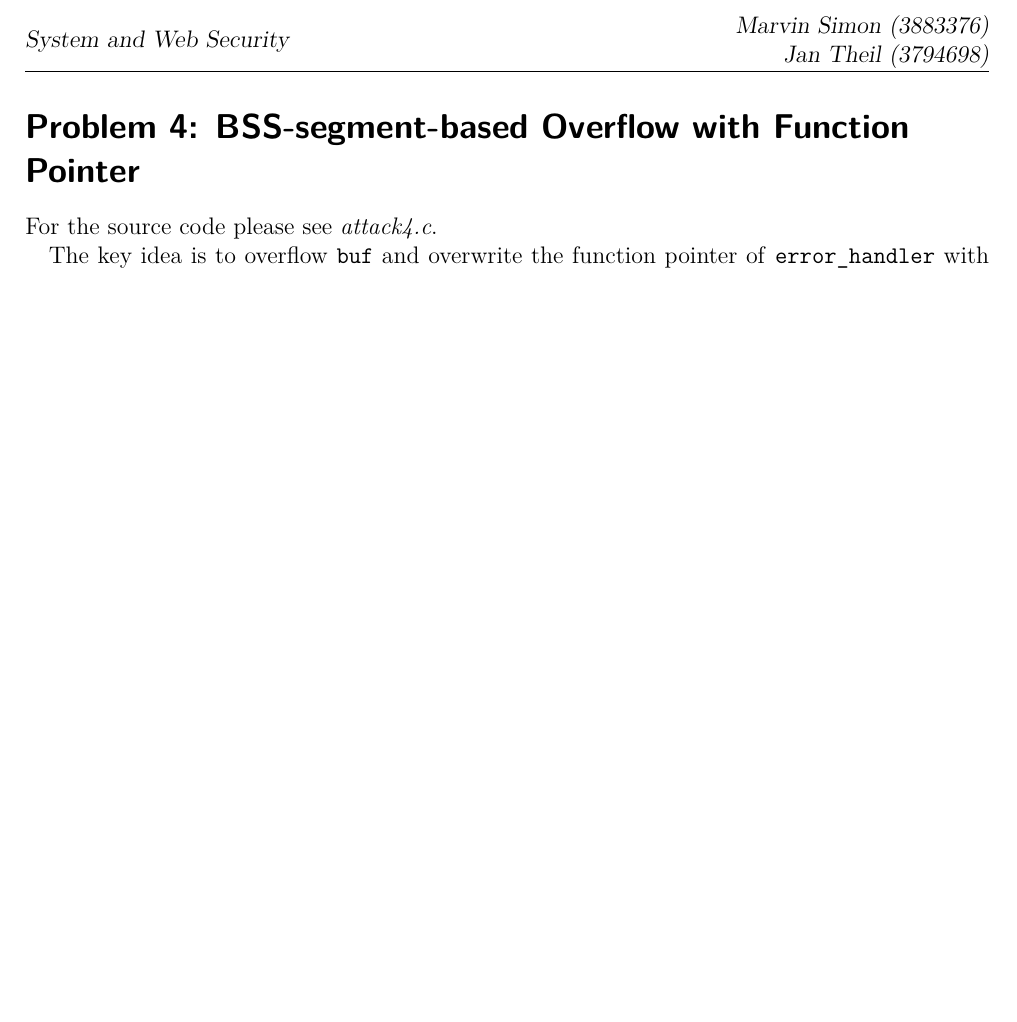
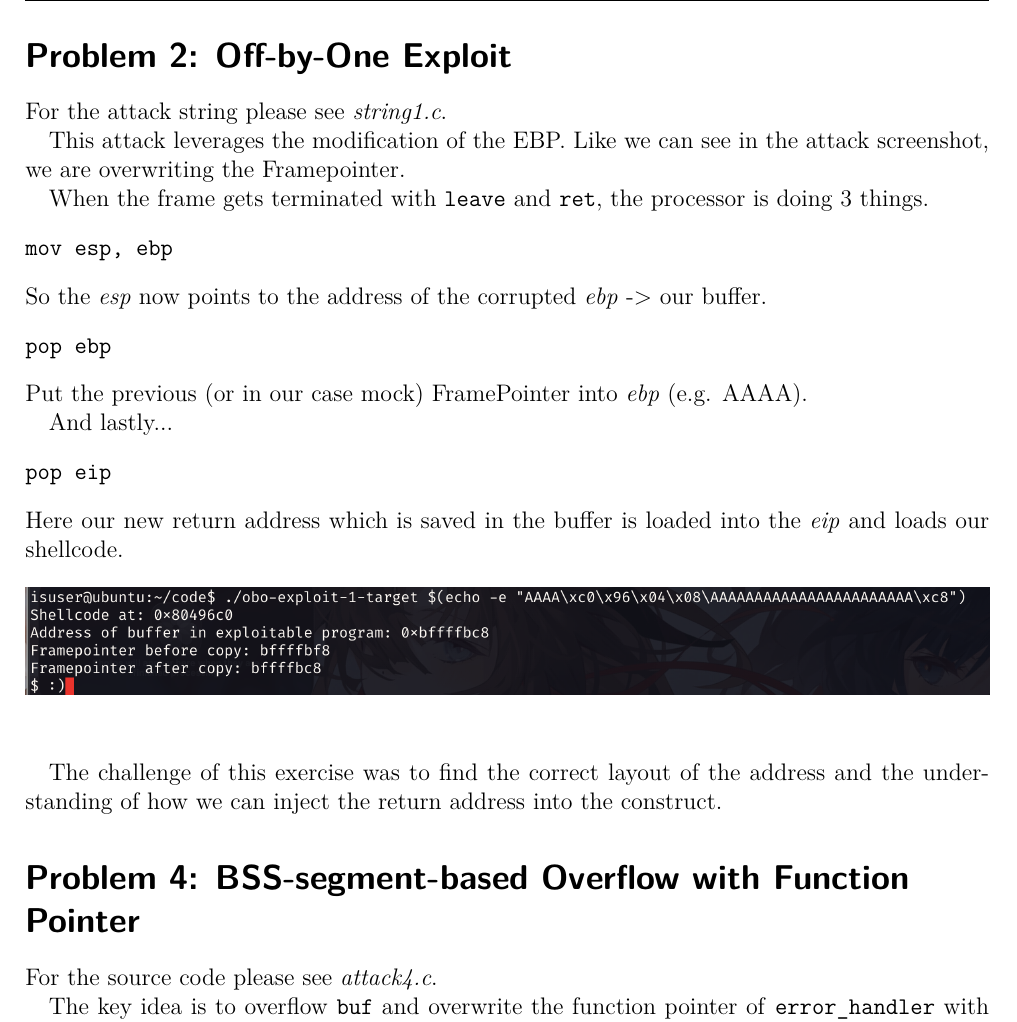
Before and after one commit to JanTSV/SystemAndWebSecurity, a LaTeX document (3/blatt3.tex): part of the page before the commit and part of page 1 of 2 after it, cut at the place of the change, the shorter picture padded with empty space. Compiled offline with pdfLaTeX.

Commit message:
chore: add problem 2 and a description

```diff
--- a/3/blatt3.tex
+++ b/3/blatt3.tex
@@ -76,6 +76,37 @@
 
 \begin{document}
 
+\setcounter{exnum}{2}
+\exercise{Off-by-One Exploit}
+
+For the attack string please see \textit{string1.c}.
+
+This attack leverages the modification of the EBP. Like we can see in the attack screenshot, we are overwriting the Framepointer.
+
+When the frame gets terminated with \texttt{leave} and \texttt{ret}, the processor is doing 3 things.
+\begin{verbatim}
+mov esp, ebp
+\end{verbatim}
+So the \textit{esp} now points to the address of the corrupted \textit{ebp} -> our buffer.
+\begin{verbatim}
+pop ebp
+\end{verbatim}
+Put the previous (or in our case mock) FramePointer into \textit{ebp} (e.g. AAAA).
+
+And lastly...
+\begin{verbatim}
+pop eip
+\end{verbatim}
+Here our new return address which is saved in the buffer is loaded into the \textit{eip} and loads our shellcode.
+\begin{figure}[H]
+    \centering
+    \includegraphics[width=\textwidth]{attack_2.png}
+    \label{fig:attack2}
+\end{figure}
+
+The challenge of this exercise was to find the correct layout of the address and the understanding of how we can inject the return address into the construct.
+
+
 \setcounter{exnum}{4}
 \exercise{BSS-segment-based Overflow with Function Pointer}
 
```
Also changed, not shown: 3/code/attack2.txt (added, +1 -0 lines), 3/images/attack_2.png (added).
